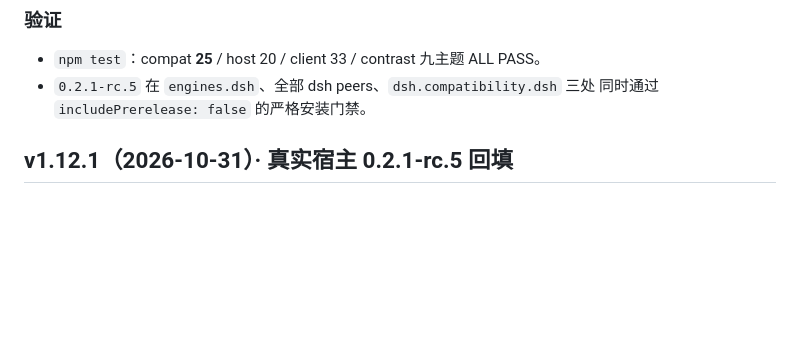
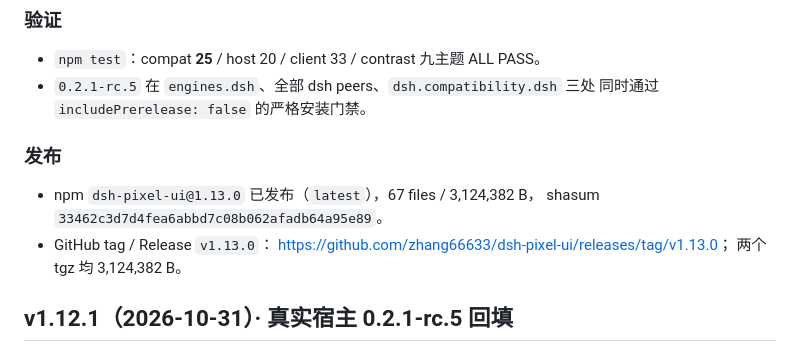
Before and after one commit to zhang66633/dsh-pixel-ui, a Markdown page: docs/dev/迭代记录.md, the part around the change. Rendered like a GitHub page; blank space fills up the shorter version.

Commit message:
docs: record the v1.13.0 release evidence
- npm dsh-pixel-ui@1.13.0 is latest (67 files, 3,124,382 B, shasum
  33462c3d).
- GitHub tag v1.13.0 + Release with both tgz assets, both 3,124,382 B.

```diff
--- a/docs/dev/迭代记录.md
+++ b/docs/dev/迭代记录.md
@@ -20,6 +20,13 @@
 - `npm test`：compat **25** / host 20 / client 33 / contrast 九主题 ALL PASS。
 - `0.2.1-rc.5` 在 `engines.dsh`、全部 dsh peers、`dsh.compatibility.dsh` 三处
   同时通过 `includePrerelease: false` 的严格安装门禁。
+
+### 发布
+- npm `dsh-pixel-ui@1.13.0` 已发布（`latest`），67 files / 3,124,382 B，
+  shasum `33462c3d7d4fea6abbd7c08b062afadb64a95e89`。
+- GitHub tag / Release `v1.13.0`：
+  <https://github.com/zhang66633/dsh-pixel-ui/releases/tag/v1.13.0>；
+  两个 tgz 均 3,124,382 B。
 
 ## v1.12.1（2026-10-31）· 真实宿主 0.2.1-rc.5 回填
 
```
